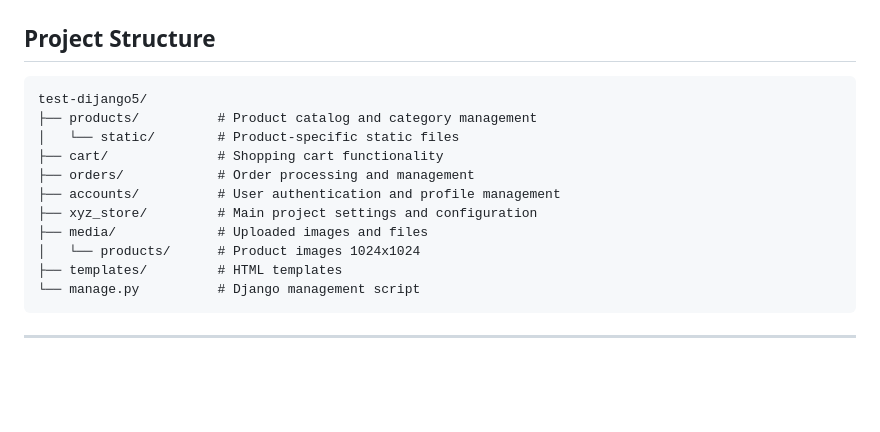
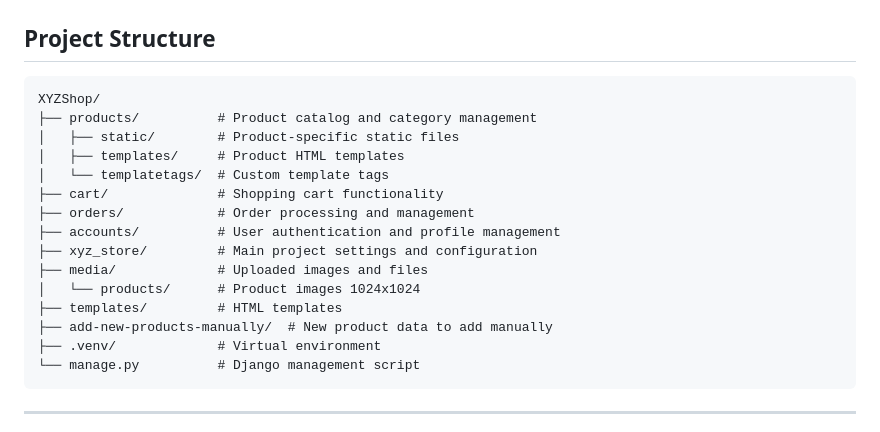
Before and after one commit to fabferri/XYZShop-ecommerce, a Markdown page: README.md, the part around one of its changes. GitHub-like rendering; blank space fills up the shorter version.

Commit message:
XYZShop - Django E-Commerce Project

````diff
--- a/README.md
+++ b/README.md
@@ -18,9 +18,11 @@ The e-commerce website includes a warehouse management system.
 ## Project Structure
 
 ```
-test-dijango5/
+XYZShop/
 ├── products/          # Product catalog and category management
-│   └── static/        # Product-specific static files
+│   ├── static/        # Product-specific static files
+│   ├── templates/     # Product HTML templates
+│   └── templatetags/  # Custom template tags
 ├── cart/              # Shopping cart functionality
 ├── orders/            # Order processing and management
 ├── accounts/          # User authentication and profile management
@@ -28,6 +30,8 @@ test-dijango5/
 ├── media/             # Uploaded images and files
 │   └── products/      # Product images 1024x1024
 ├── templates/         # HTML templates
+├── add-new-products-manually/  # New product data to add manually
+├── .venv/             # Virtual environment
 └── manage.py          # Django management script
 ```
 
````
Also changed, not shown: other parts of README.md (+1 -1 lines).
